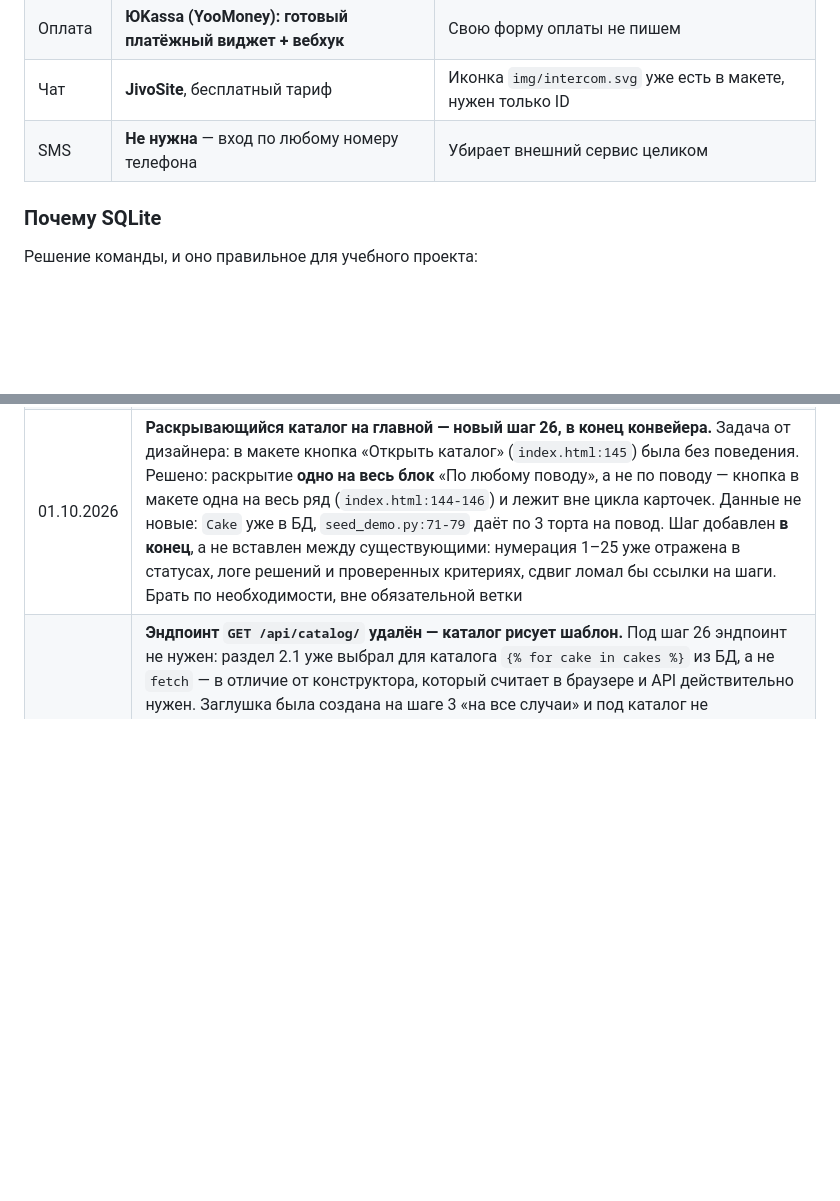
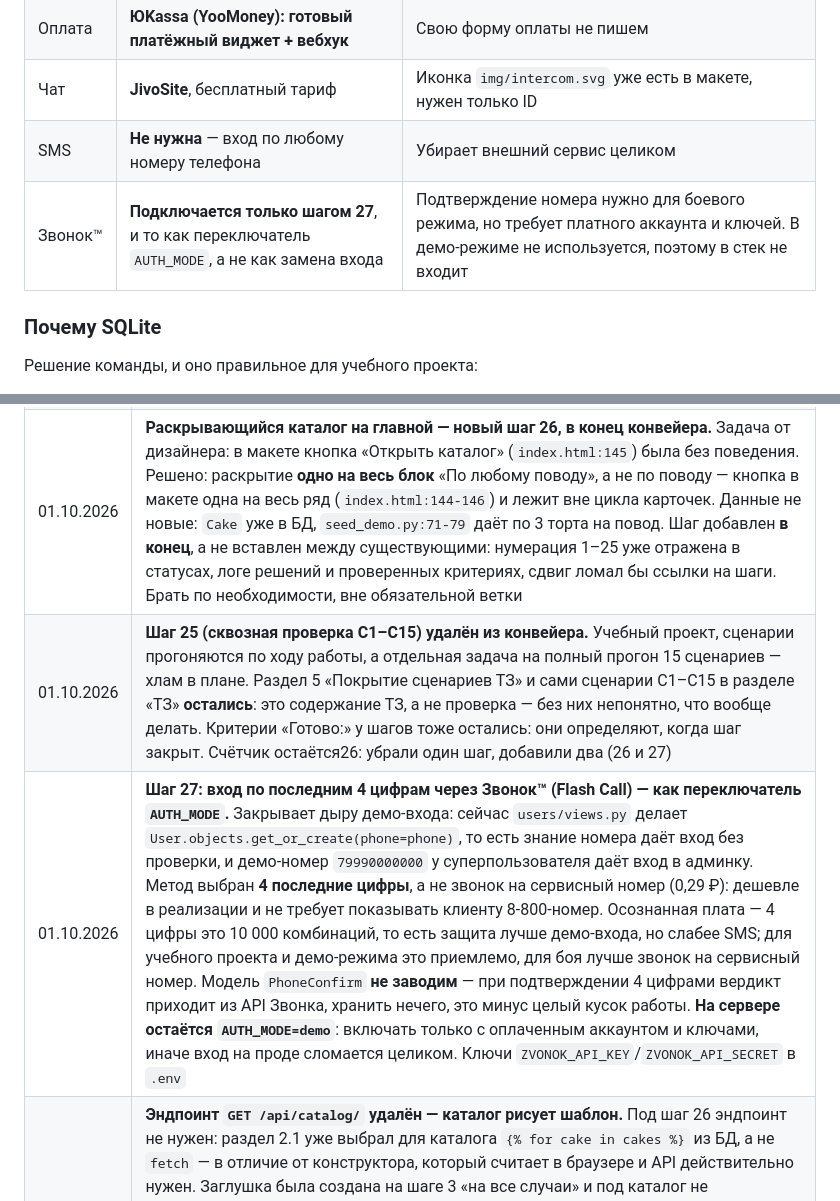
Before and after one commit to skislyakow/BakeCake, a Markdown page: PLAN.md, 2 parts joined by grey strips. GitHub-like rendering; blank space fills up the shorter version.

```diff
--- a/PLAN.md
+++ b/PLAN.md
@@ -253,6 +253,7 @@ vee-validate, шрифты Garet/Gogh, палитра `#DA87A9` (розовый)
 | Оплата | **ЮKassa (YooMoney): готовый платёжный виджет + вебхук** | Свою форму оплаты не пишем |
 | Чат | **JivoSite**, бесплатный тариф | Иконка `img/intercom.svg` уже есть в макете, нужен только ID |
 | SMS | **Не нужна** — вход по любому номеру телефона | Убирает внешний сервис целиком |
+| Звонок™ | **Подключается только шагом 27**, и то как переключатель `AUTH_MODE`, а не как замена входа | Подтверждение номера нужно для боевого режима, но требует платного аккаунта и ключей. В демо-режиме не используется, поэтому в стек не входит |
 
 ### Почему SQLite
 
@@ -1445,4 +1465,6 @@ API отвечают `{"ok": true, ...}`. Витрины нет — она за
 | 30.09.2026 | **Шаг 5 закрыт, коммит `202e32e`, приёмка снаружи.** `install.sh` отработал с первого раза: 24 миграции, сид (админ `79990000000`, 5 групп, 23 опции, 9 тортов, промокод, покупатель `89090000000`, 2 заказа, 5 визитов), 154 статических файла, `.env` сгенерирован с новым ключом и правами `600`, сертификат Let's Encrypt выпущен до 29.12.2026. Таймер показался сломанным — `NEXT: -` в `list-timers` — но это оказалась особенность `OnUnitActiveSec`: он монотонный, а не realtime, поэтому колонка пустая, а реальное расписание видно в `Trigger`. Проверка входа в админку `POST` с `Origin: https://...` вернула `302`, а не `403` — ровно тот случай, который ломался бы без `SECURE_PROXY_SSL_HEADER`. Ресурсы в норме: gunicorn 90 МБ на два воркера, доступно 920 МБ, OOM за неделю 0; своп `free` показывает 884 из 899 МБ, но zram сжимает эти 899 МБ в 313 МБ (2.9x), так что места достаточно |
 | 01.10.2026 | **Шаги 6, 19 и 20 закрыты, отметки проставлены по факту коммитов.** Шаг 6 — коммит Айдара `a9f3655`, слит мержем `1b923a0`; шаги 19-20 — коммит `13e903e`, слит мержем `5fdd233`. Аудит документации нашёл, что код давно в `main`, а конвейер об этом не знал: шаги 6, 19, 20 стояли с пустым `[ ]`, три placeholder-а «хеш коммита вписать после пуша» (шаги 1-3, все три коммитит один `227ba6b`), и слово «cron» в четырёх местах — в дереве репозитория, в разделе «Деплой — не задача конвейера», в таблице рисков и в открытом вопросе 8, хотя cron на сервере не установлен и автодеплой сделан таймером systemd. Также перепутаны критерии «Готово»: у шага 19 строки не было вовсе, а у шага 20 стоял критерий от 19; разведены — 19 проверяет сводку, 20 выгрузку CSV. В таблице «Кто что делает» добавлена колонка статуса: шаг 6 сделан, шаг 8 в работе в ветке `configurator` (`9217dca`, только `pricing/views.py`, **в `main` не слита**). Заодно зафиксировано распределение по файлам: `analytics/` и `payments/` свободны целиком, а в `orders/views.py` сходятся сразу четыре шага (10, 13, 15, 16) |
 | 01.10.2026 | **Раскрывающийся каталог на главной — новый шаг 26, в конец конвейера.** Задача от дизайнера: в макете кнопка «Открыть каталог» (`index.html:145`) была без поведения. Решено: раскрытие **одно на весь блок** «По любому поводу», а не по поводу — кнопка в макете одна на весь ряд (`index.html:144-146`) и лежит вне цикла карточек. Данные не новые: `Cake` уже в БД, `seed_demo.py:71-79` даёт по 3 торта на повод. Шаг добавлен **в конец**, а не вставлен между существующими: нумерация 1–25 уже отражена в статусах, логе решений и проверенных критериях, сдвиг ломал бы ссылки на шаги. Брать по необходимости, вне обязательной ветки |
+| 01.10.2026 | **Шаг 25 (сквозная проверка С1–С15) удалён из конвейера.** Учебный проект, сценарии прогоняются по ходу работы, а отдельная задача на полный прогон 15 сценариев — хлам в плане. Раздел 5 «Покрытие сценариев ТЗ» и сами сценарии С1–С15 в разделе «ТЗ» **остались**: это содержание ТЗ, а не проверка — без них непонятно, что вообще делать. Критерии «Готово:» у шагов тоже остались: они определяют, когда шаг закрыт. Счётчик остаётся26: убрали один шаг, добавили два (26 и 27) |
+| 01.10.2026 | **Шаг 27: вход по последним 4 цифрам через Звонок™ (Flash Call) — как переключатель `AUTH_MODE`.** Закрывает дыру демо-входа: сейчас `users/views.py` делает `User.objects.get_or_create(phone=phone)`, то есть знание номера даёт вход без проверки, и демо-номер `79990000000` у суперпользователя даёт вход в админку. Метод выбран **4 последние цифры**, а не звонок на сервисный номер (0,29 ₽): дешевле в реализации и не требует показывать клиенту 8-800-номер. Осознанная плата — 4 цифры это 10 000 комбинаций, то есть защита лучше демо-входа, но слабее SMS; для учебного проекта и демо-режима это приемлемо, для боя лучше звонок на сервисный номер. Модель `PhoneConfirm` **не заводим** — при подтверждении 4 цифрами вердикт приходит из API Звонка, хранить нечего, это минус целый кусок работы. **На сервере остаётся `AUTH_MODE=demo`**: включать только с оплаченным аккаунтом и ключами, иначе вход на проде сломается целиком. Ключи `ZVONOK_API_KEY`/`ZVONOK_API_SECRET` в `.env` |
 | 01.10.2026 | **Эндпоинт `GET /api/catalog/` удалён — каталог рисует шаблон.** Под шаг 26 эндпоинт не нужен: раздел 2.1 уже выбрал для каталога `{% for cake in cakes %}` из БД, а не `fetch` — в отличие от конструктора, который считает в браузере и API действительно нужен. Заглушка была создана на шаге 3 «на все случаи» и под каталог не понадобилась; ни в JS, ни в шаблонах, ни в тестах на неё не было ни одной ссылки. Удалены `apps/catalog/views.py`, импорт и маршрут из `urls.py`, строка контракта. Модель `Cake`, админка и `apps.catalog` в `INSTALLED_APPS` **остаются** — они нужны для данных и страницы `/catalog/`. Счётчики пересчитаны по факту: `manage.py check` — 0 замечаний, 18 методов на 16 путях (было 19 на 17). В приёмке шага 5 от 30.09 число оставлено как есть с пометкой — переписывать датированную проверку задним числом неправильно |
```
Also changed, not shown: other parts of PLAN.md (+24 -5 lines).
